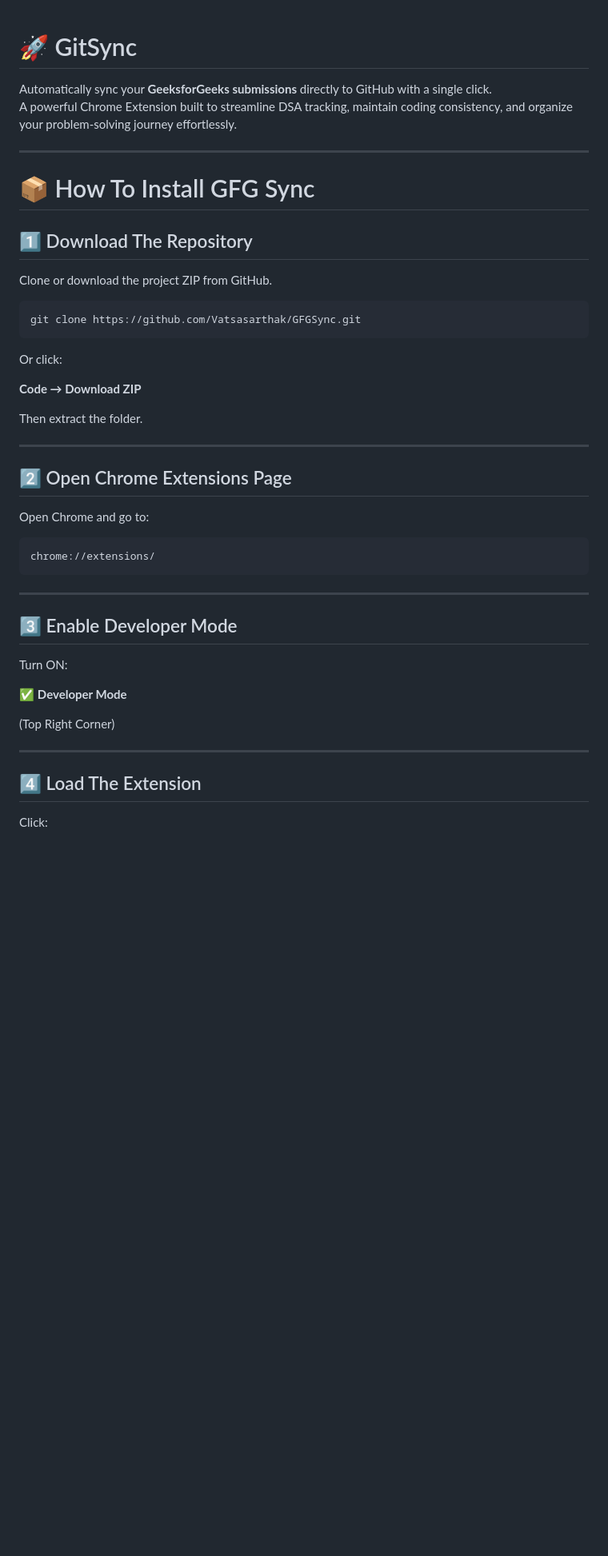
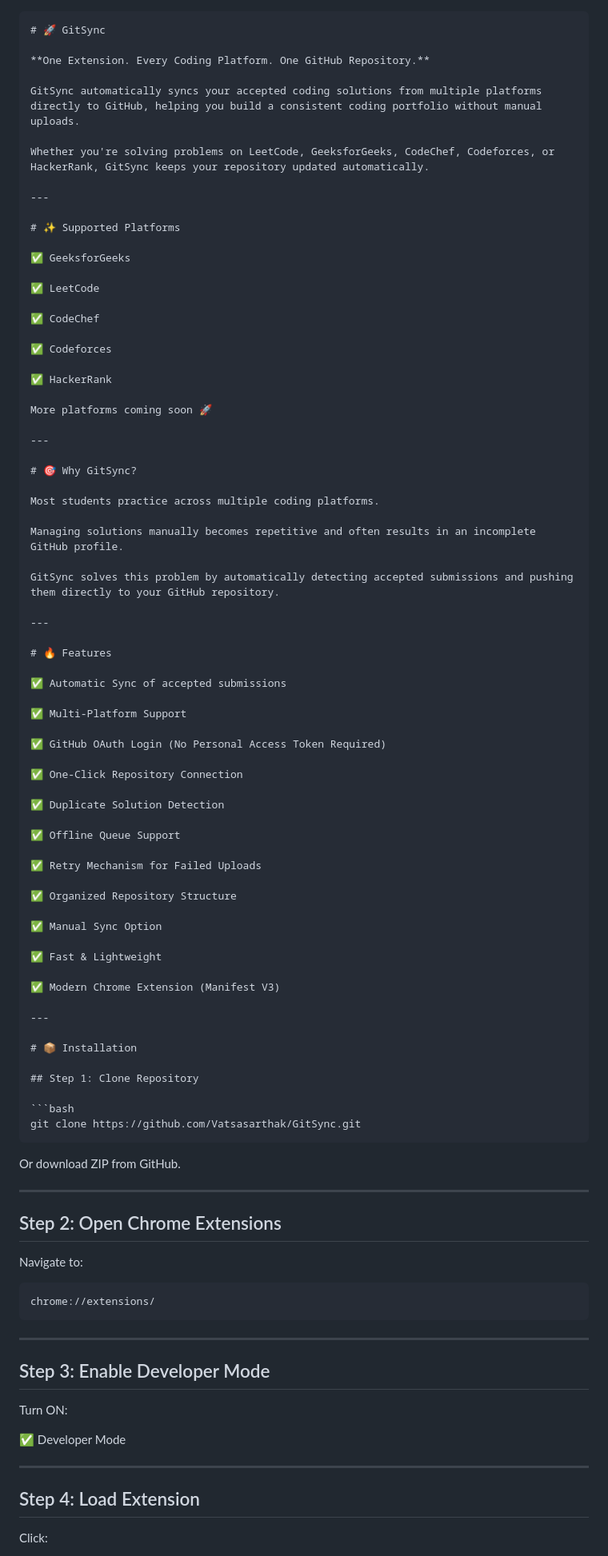
Before and after one commit to Vatsasarthak/GitSync, a Markdown page: README.md, the part around one of its changes. Shown at 80% size. GitHub-like rendering; blank space fills up the shorter version.

`````diff
--- a/README.md
+++ b/README.md
@@ -1,49 +1,97 @@
+````md
 # 🚀 GitSync
 
-Automatically sync your **GeeksforGeeks submissions** directly to GitHub with a single click.
-A powerful Chrome Extension built to streamline DSA tracking, maintain coding consistency, and organize your problem-solving journey effortlessly.
+**One Extension. Every Coding Platform. One GitHub Repository.**
+
+GitSync automatically syncs your accepted coding solutions from multiple platforms directly to GitHub, helping you build a consistent coding portfolio without manual uploads.
+
+Whether you're solving problems on LeetCode, GeeksforGeeks, CodeChef, Codeforces, or HackerRank, GitSync keeps your repository updated automatically.
 
 ---
 
-# 📦 How To Install GFG Sync
+# ✨ Supported Platforms
 
-## 1️⃣ Download The Repository
+✅ GeeksforGeeks
 
-Clone or download the project ZIP from GitHub.
+✅ LeetCode
 
-```bash
-git clone https://github.com/Vatsasarthak/GFGSync.git
-```
+✅ CodeChef
 
-Or click:
+✅ Codeforces
 
-**Code → Download ZIP**
+✅ HackerRank
 
-Then extract the folder.
+More platforms coming soon 🚀
 
 ---
 
-## 2️⃣ Open Chrome Extensions Page
+# 🎯 Why GitSync?
 
-Open Chrome and go to:
+Most students practice across multiple coding platforms.
+
+Managing solutions manually becomes repetitive and often results in an incomplete GitHub profile.
+
+GitSync solves this problem by automatically detecting accepted submissions and pushing them directly to your GitHub repository.
+
+---
+
+# 🔥 Features
+
+✅ Automatic Sync of accepted submissions
+
+✅ Multi-Platform Support
+
+✅ GitHub OAuth Login (No Personal Access Token Required)
+
+✅ One-Click Repository Connection
+
+✅ Duplicate Solution Detection
+
+✅ Offline Queue Support
+
+✅ Retry Mechanism for Failed Uploads
+
+✅ Organized Repository Structure
+
+✅ Manual Sync Option
+
+✅ Fast & Lightweight
+
+✅ Modern Chrome Extension (Manifest V3)
+
+---
+
+# 📦 Installation
+
+## Step 1: Clone Repository
 
 ```bash
+git clone https://github.com/Vatsasarthak/GitSync.git
+````
+
+Or download ZIP from GitHub.
+
+---
+
+## Step 2: Open Chrome Extensions
+
+Navigate to:
+
+```text
 chrome://extensions/
 ```
 
 ---
 
-## 3️⃣ Enable Developer Mode
+## Step 3: Enable Developer Mode
 
 Turn ON:
 
-✅ **Developer Mode**
-
-(Top Right Corner)
+✅ Developer Mode
 
 ---
 
-## 4️⃣ Load The Extension
+## Step 4: Load Extension
 
 Click:
 
`````
Also changed, not shown: other parts of README.md (+116 -80 lines).
